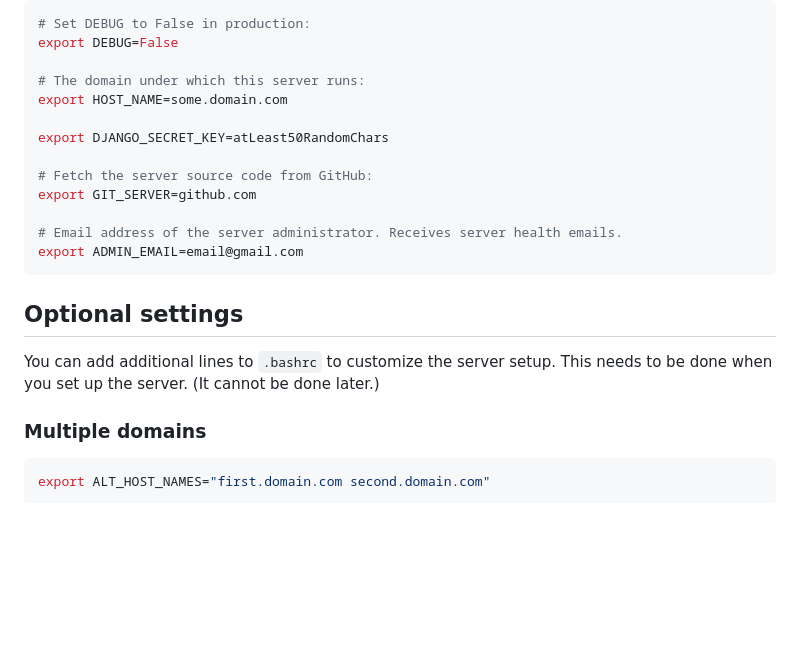
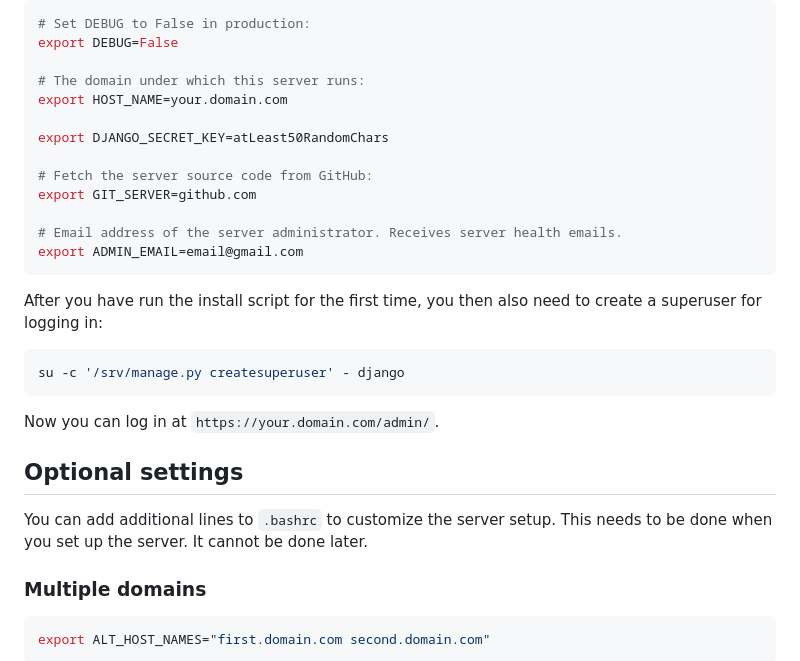
Before and after one commit to omaha-consulting/winget.pro, a Markdown page: run/vps/README.md, the part around the change. Rendered like a GitHub page; blank space fills up the shorter version.

Commit message:
Improve VPS instructions

````diff
--- a/run/vps/README.md
+++ b/run/vps/README.md
@@ -13,7 +13,7 @@ server, then run `install.sh` as root.
 export DEBUG=False
 
 # The domain under which this server runs:
-export HOST_NAME=some.domain.com
+export HOST_NAME=your.domain.com
 
 export DJANGO_SECRET_KEY=atLeast50RandomChars
 
@@ -24,10 +24,19 @@ export GIT_SERVER=github.com
 export ADMIN_EMAIL=email@gmail.com
 ```
 
+After you have run the install script for the first time, you then also need to
+create a superuser for logging in:
+
+```bash
+su -c '/srv/manage.py createsuperuser' - django
+```
+
+Now you can log in at `https://your.domain.com/admin/`.
+
 ## Optional settings
 
 You can add additional lines to `.bashrc` to customize the server setup. This
-needs to be done when you set up the server. (It cannot be done later.)
+needs to be done when you set up the server. It cannot be done later.
 
 ### Multiple domains
 
````
